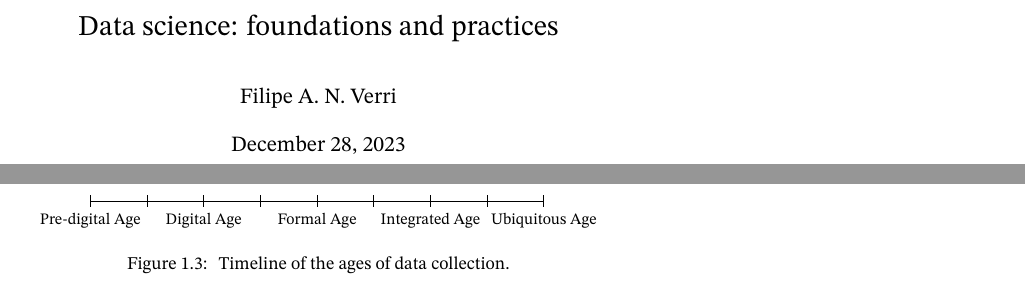
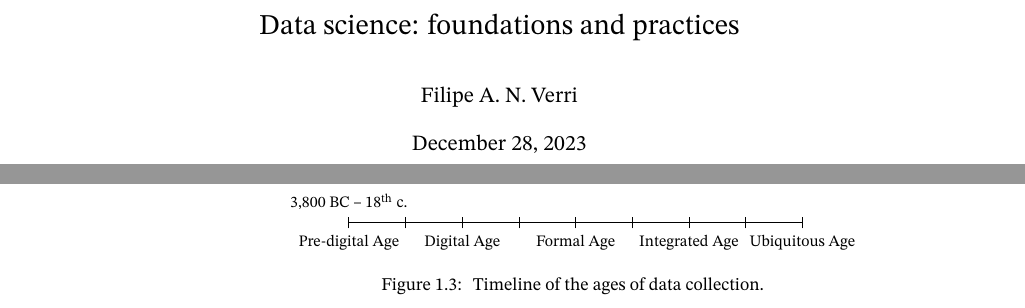
Before and after one commit to verri/dsp-book, a LaTeX thesis (main.tex, which reads history.tex): two parts of pages 1 and 23 of 54 before the commit and two parts of pages 1 and 16 of 35 after it, joined at a grey line, cut so that both start at the same text. Compiled offline with XeLaTeX.

Commit message:
23x16 paper seems more appropriate for the book.

```diff
--- a/history.tex
+++ b/history.tex
@@ -208,8 +207,9 @@ of data collection.
     \foreach \x in {0,1,...,8} {
       \draw (\x,-0.1) -- (\x,0.1);
     }
-    \foreach \x/\y in {0/Pre-digital Age, 2/Digital Age, 4/Formal Age, 6/Integrated Age, 8/Ubiquitous Age} {
+    \foreach \x/\y/\z in {0/Pre-digital Age/{3,800 BC -- \nth{18} c.}, 2/Digital Age/{}, 4/Formal Age/{}, 6/Integrated Age/{}, 8/Ubiquitous Age/{}} {
       \node[anchor=north] at (\x,-0.1) {\footnotesize\y};
+      \node[anchor=south] at (\x,0.1) {\footnotesize\z};
     }
   \end{tikzpicture}
   \caption{
--- a/main.tex
+++ b/main.tex
@@ -1,4 +1,5 @@
-\documentclass[twoside,a5paper,10pt,openright]{memoir}
+\documentclass[twoside,10pt,openright]{memoir}
+\setstocksize{230mm}{160mm}
 
 \usepackage[utf8]{inputenc}
 \usepackage[english]{babel}
```
Also changed, not shown: history.tex (1 more changed lines).
